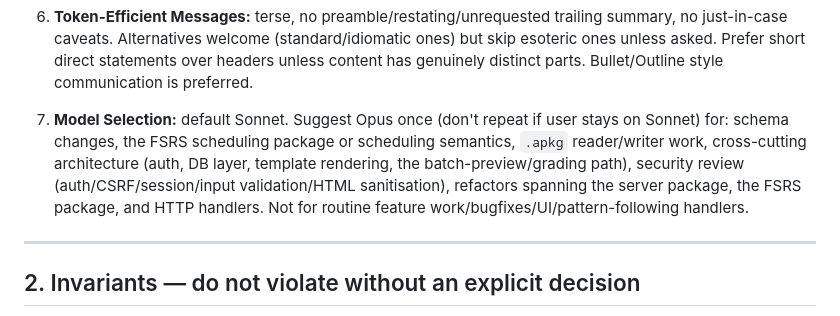
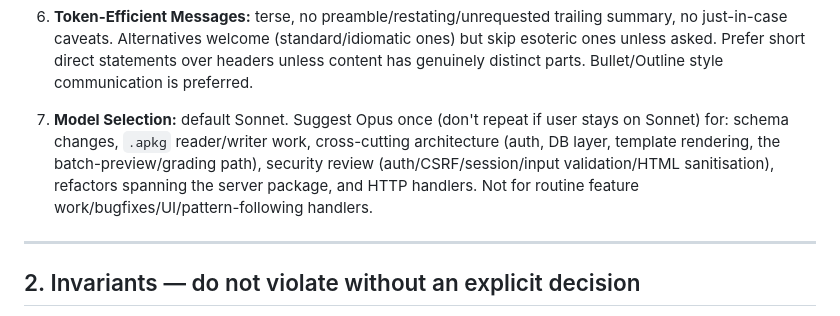
Before and after one commit to Jolls/deckshare, a Markdown page: CLAUDE.md, the part around the change. Rendered like a GitHub page.

Commit message:
Refine model selection guidance in CLAUDE.md: remove FSRS package references for clarity.

```diff
--- a/CLAUDE.md
+++ b/CLAUDE.md
@@ -74,10 +74,10 @@ reading those columns correctly hard). Rule of thumb: *where a value lives* is t
    genuinely distinct parts. Bullet/Outline style communication is preferred.
 
 7. **Model Selection:** default Sonnet. Suggest Opus once (don't repeat if user stays on
-   Sonnet) for: schema changes, the FSRS scheduling package or scheduling semantics, `.apkg`
+   Sonnet) for: schema changes, `.apkg`
    reader/writer work, cross-cutting architecture (auth, DB layer, template rendering, the
    batch-preview/grading path), security review (auth/CSRF/session/input validation/HTML
-   sanitisation), refactors spanning the server package, the FSRS package, and HTTP handlers.
+   sanitisation), refactors spanning the server package, and HTTP handlers.
    Not for routine feature work/bugfixes/UI/pattern-following handlers.
 
 ---
```
